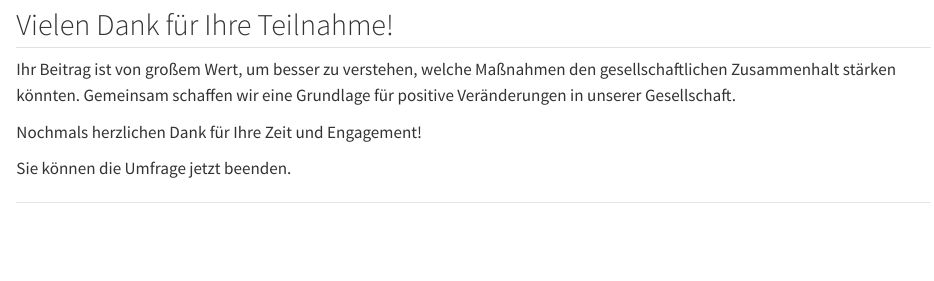
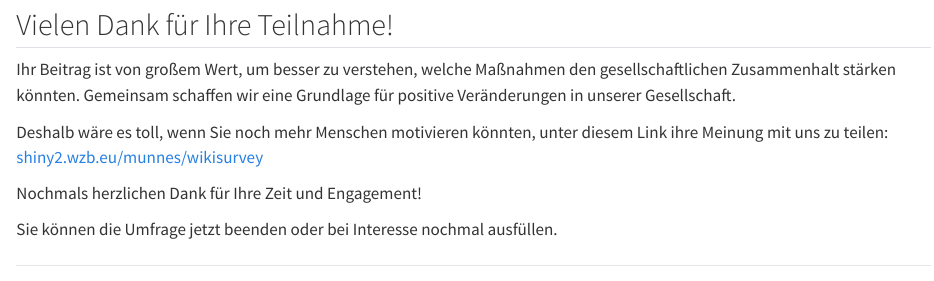
Before and after one commit to StefanMunnes/mercator_wikisurvey, a Quarto document (survey/survey.qmd): the page in a window 1100 px wide, from 2090 px down. Rendered offline with R 4.5, knitr and Pandoc in place of Quarto, with nearby package versions; some code elsewhere in the file could not run offline.

Commit message:
add link to last page for sharing or repeated answering

```diff
--- a/survey/survey.qmd
+++ b/survey/survey.qmd
@@ -200,9 +200,11 @@ sd_next("ende")
 ## Vielen Dank für Ihre Teilnahme!
 Ihr Beitrag ist von großem Wert, um besser zu verstehen, welche Maßnahmen den gesellschaftlichen Zusammenhalt stärken könnten. Gemeinsam schaffen wir eine Grundlage für positive Veränderungen in unserer Gesellschaft.
 
+Deshalb wäre es toll, wenn Sie noch mehr Menschen motivieren könnten, unter diesem Link ihre Meinung mit uns zu teilen: [shiny2.wzb.eu/munnes/wikisurvey](https://shiny2.wzb.eu/munnes/wikisurvey)
+
 Nochmals herzlichen Dank für Ihre Zeit und Engagement!
 
-Sie können die Umfrage jetzt beenden.
+Sie können die Umfrage jetzt beenden oder bei Interesse nochmal ausfüllen.
 
 ---
 
```
